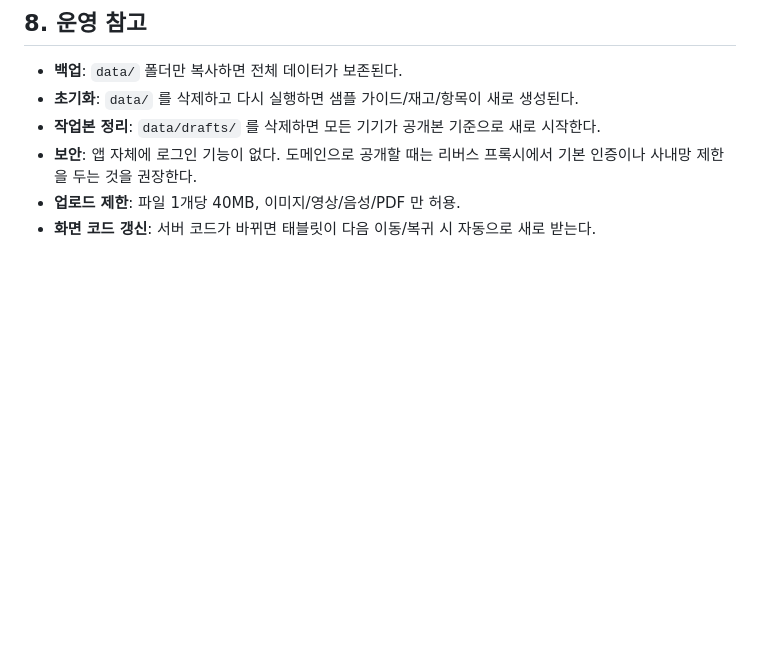
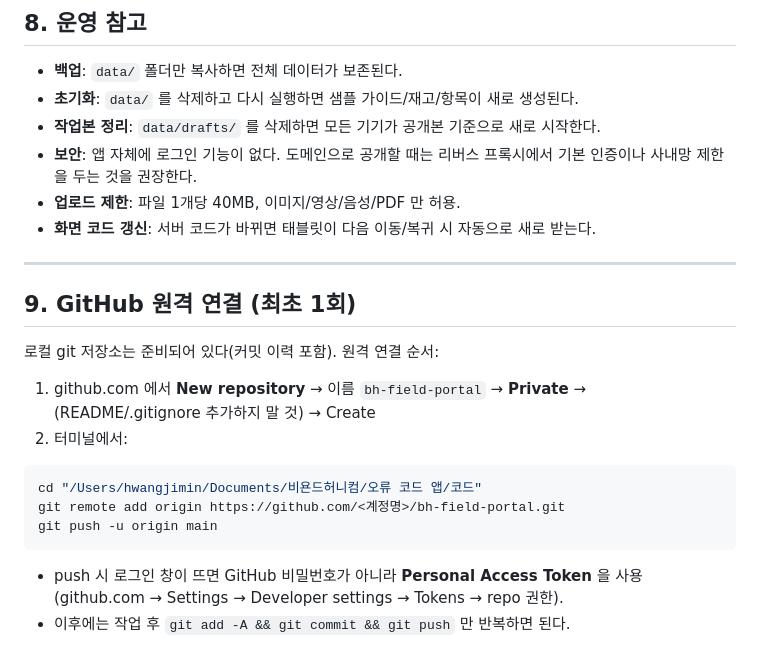
Before and after one commit to jiminhwang94/bh-field-portal, a Markdown page: README.md, the part around the change. GitHub-like rendering; blank space fills up the shorter version.

Commit message:
docs: GitHub 원격 연결 안내 추가
Co-Authored-By: Claude Opus 5 <noreply@anthropic.com>

````diff
--- a/README.md
+++ b/README.md
@@ -222,3 +222,23 @@ POST   /api/media?filename=...      GET  /media/{filename}
   기본 인증이나 사내망 제한을 두는 것을 권장한다.
 - **업로드 제한**: 파일 1개당 40MB, 이미지/영상/음성/PDF 만 허용.
 - **화면 코드 갱신**: 서버 코드가 바뀌면 태블릿이 다음 이동/복귀 시 자동으로 새로 받는다.
+
+---
+
+## 9. GitHub 원격 연결 (최초 1회)
+
+로컬 git 저장소는 준비되어 있다(커밋 이력 포함). 원격 연결 순서:
+
+1. github.com 에서 **New repository** → 이름 `bh-field-portal` → **Private** →
+   (README/.gitignore 추가하지 말 것) → Create
+2. 터미널에서:
+
+```bash
+cd "/Users/hwangjimin/Documents/비욘드허니컴/오류 코드 앱/코드"
+git remote add origin https://github.com/<계정명>/bh-field-portal.git
+git push -u origin main
+```
+
+- push 시 로그인 창이 뜨면 GitHub 비밀번호가 아니라 **Personal Access Token** 을 사용
+  (github.com → Settings → Developer settings → Tokens → repo 권한).
+- 이후에는 작업 후 `git add -A && git commit && git push` 만 반복하면 된다.
````
